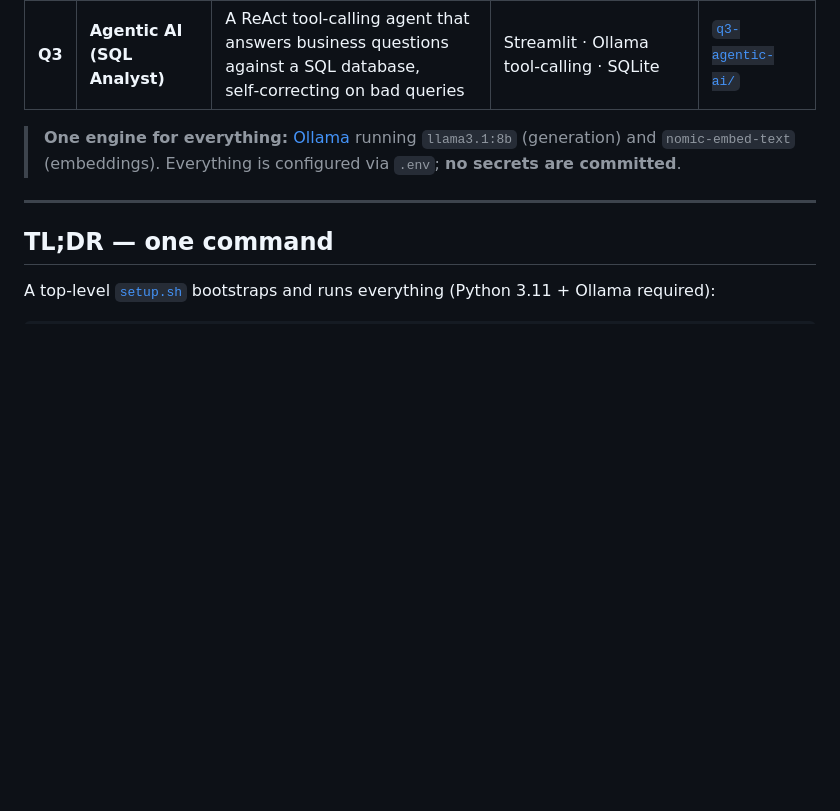
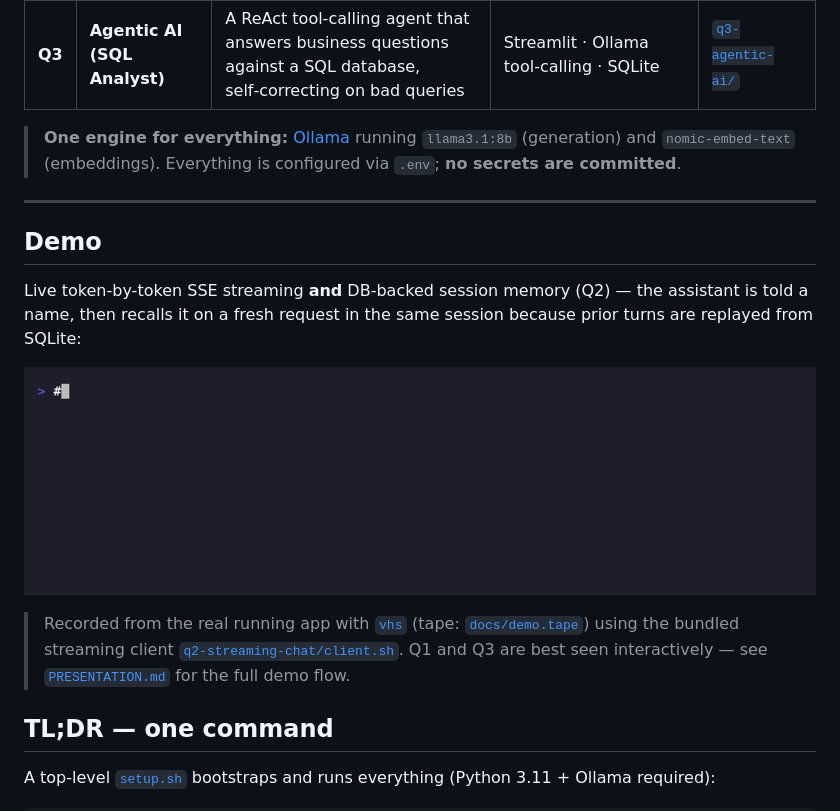
Before and after one commit to Arnobrizwan/ai-engineer-assessment, a Markdown page: README.md, the part around the change. Rendered like a GitHub page; pictures changed too: docs/demo.gif (added); blank space fills up the shorter version.

Commit message:
docs: add live demo GIF (Q2 streaming + session memory)
- docs/demo.gif: recorded from the real running app with vhs — shows
  token-by-token SSE streaming and DB-backed memory (assistant recalls a
  name on a fresh request in the same session).
- docs/demo.tape: the vhs script used to produce it (reproducible).
- q2-streaming-chat/client.sh: minimal terminal SSE client that prints
  tokens as they arrive (powers the GIF; also a handy manual demo tool).
- README: embed the GIF under a new "Demo" section.

```diff
--- a/README.md
+++ b/README.md
@@ -11,6 +11,14 @@ A single monorepo that answers **all three** assessment questions at an advanced
 > **One engine for everything:** [Ollama](https://ollama.com) running `llama3.1:8b` (generation) and `nomic-embed-text` (embeddings). Everything is configured via `.env`; **no secrets are committed**.
 
 ---
+
+## Demo
+
+Live token-by-token SSE streaming **and** DB-backed session memory (Q2) — the assistant is told a name, then recalls it on a fresh request in the same session because prior turns are replayed from SQLite:
+
+![Q2 streaming + memory demo](./docs/demo.gif)
+
+> Recorded from the real running app with [`vhs`](https://github.com/charmbracelet/vhs) (tape: [`docs/demo.tape`](./docs/demo.tape)) using the bundled streaming client [`q2-streaming-chat/client.sh`](./q2-streaming-chat/client.sh). Q1 and Q3 are best seen interactively — see [`PRESENTATION.md`](./PRESENTATION.md) for the full demo flow.
 
 ## TL;DR — one command
 
```
Also changed, not shown: 2 other files.
